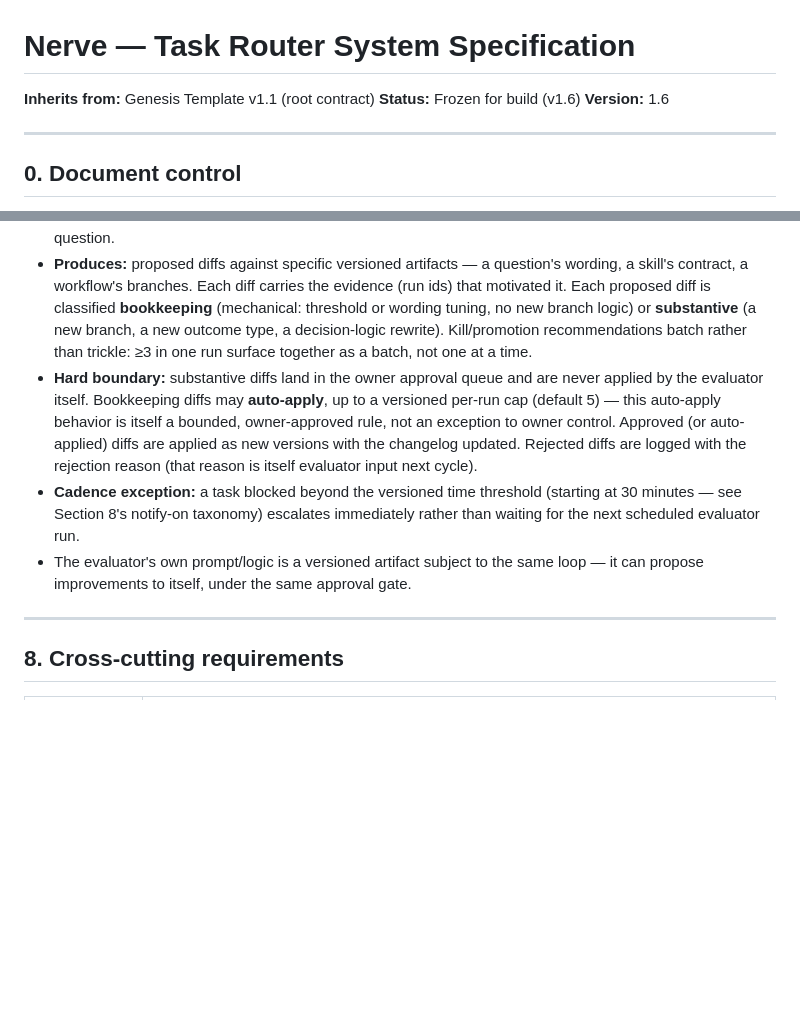
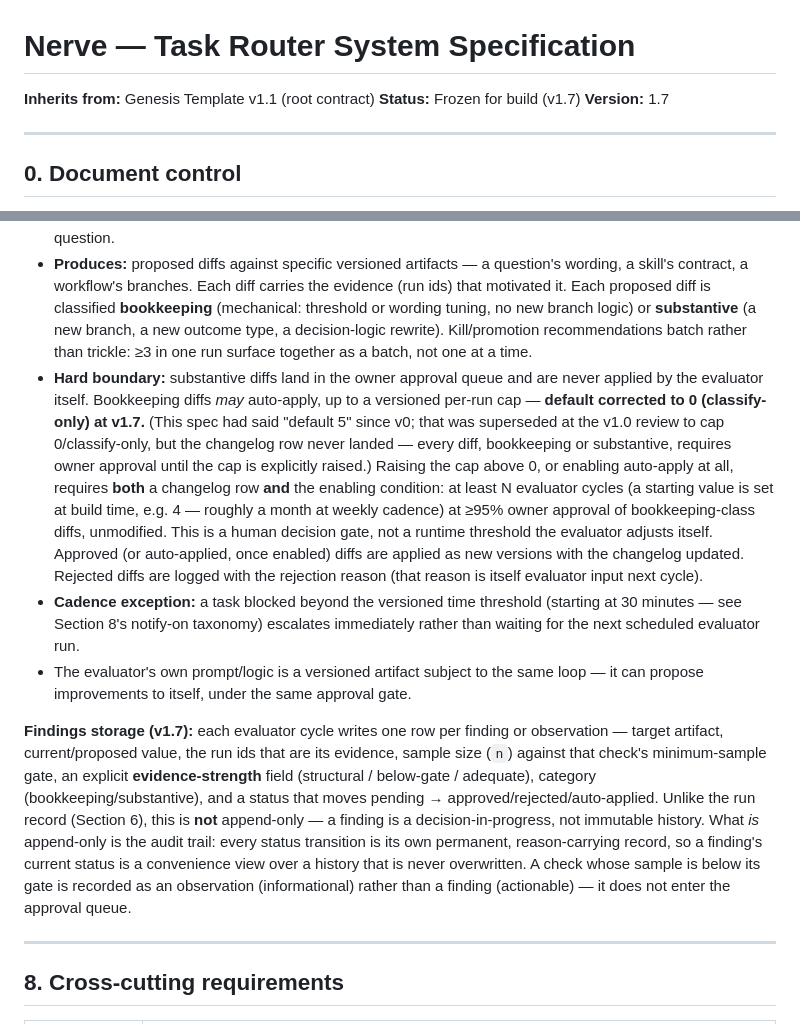
Before and after one commit to admintvnholdings/nerve, a Markdown page: docs/nerve-system-spec-v1.0.md, 2 parts joined by grey strips. GitHub-like rendering; blank space fills up the shorter version.

```diff
--- a/docs/nerve-system-spec-v1.0.md
+++ b/docs/nerve-system-spec-v1.0.md
@@ -1,8 +1,8 @@
 # Nerve — Task Router System Specification
 
 **Inherits from:** Genesis Template v1.1 (root contract)
-**Status:** Frozen for build (v1.6)
-**Version:** 1.6
+**Status:** Frozen for build (v1.7)
+**Version:** 1.7
 
 ---
 
@@ -195,9 +196,11 @@ Rules: append-only; no record is ever edited or deleted; schema changes are vers
 - **Reads:** run log only. Never the knowledge store, never live workflows.
 - **Looks for:** routes confirmed then overridden (bad question wording), outcomes dispatched but never shipped (routing or friction problem), branches that never fire (dead logic), cost outliers per outcome (overloaded skill), rising override rate on auto-answers (normalizer drift), **systematic miscalibration between stated confidence and actual override rates** (confidence calibration drift), **recurring identical residue routings (≥3x) on the same pattern** (Section 5) — a candidate for a new or sharper triage question.
 - **Produces:** proposed diffs against specific versioned artifacts — a question's wording, a skill's contract, a workflow's branches. Each diff carries the evidence (run ids) that motivated it. Each proposed diff is classified **bookkeeping** (mechanical: threshold or wording tuning, no new branch logic) or **substantive** (a new branch, a new outcome type, a decision-logic rewrite). Kill/promotion recommendations batch rather than trickle: ≥3 in one run surface together as a batch, not one at a time.
-- **Hard boundary:** substantive diffs land in the owner approval queue and are never applied by the evaluator itself. Bookkeeping diffs may **auto-apply**, up to a versioned per-run cap (default 5) — this auto-apply behavior is itself a bounded, owner-approved rule, not an exception to owner control. Approved (or auto-applied) diffs are applied as new versions with the changelog updated. Rejected diffs are logged with the rejection reason (that reason is itself evaluator input next cycle).
+- **Hard boundary:** substantive diffs land in the owner approval queue and are never applied by the evaluator itself. Bookkeeping diffs *may* auto-apply, up to a versioned per-run cap — **default corrected to 0 (classify-only) at v1.7.** (This spec had said "default 5" since v0; that was superseded at the v1.0 review to cap 0/classify-only, but the changelog row never landed — every diff, bookkeeping or substantive, requires owner approval until the cap is explicitly raised.) Raising the cap above 0, or enabling auto-apply at all, requires **both** a changelog row **and** the enabling condition: at least N evaluator cycles (a starting value is set at build time, e.g. 4 — roughly a month at weekly cadence) at ≥95% owner approval of bookkeeping-class diffs, unmodified. This is a human decision gate, not a runtime threshold the evaluator adjusts itself. Approved (or auto-applied, once enabled) diffs are applied as new versions with the changelog updated. Rejected diffs are logged with the rejection reason (that reason is itself evaluator input next cycle).
 - **Cadence exception:** a task blocked beyond the versioned time threshold (starting at 30 minutes — see Section 8's notify-on taxonomy) escalates immediately rather than waiting for the next scheduled evaluator run.
 - The evaluator's own prompt/logic is a versioned artifact subject to the same loop — it can propose improvements to itself, under the same approval gate.
+
+**Findings storage (v1.7):** each evaluator cycle writes one row per finding or observation — target artifact, current/proposed value, the run ids that are its evidence, sample size (`n`) against that check's minimum-sample gate, an explicit **evidence-strength** field (structural / below-gate / adequate), category (bookkeeping/substantive), and a status that moves pending → approved/rejected/auto-applied. Unlike the run record (Section 6), this is **not** append-only — a finding is a decision-in-progress, not immutable history. What *is* append-only is the audit trail: every status transition is its own permanent, reason-carrying record, so a finding's current status is a convenience view over a history that is never overwritten. A check whose sample is below its gate is recorded as an observation (informational) rather than a finding (actionable) — it does not enter the approval queue.
 
 ---
 
```
Also changed, not shown: other parts of docs/nerve-system-spec-v1.0.md (+1 -0 lines), README.md (+44 -1 lines).
